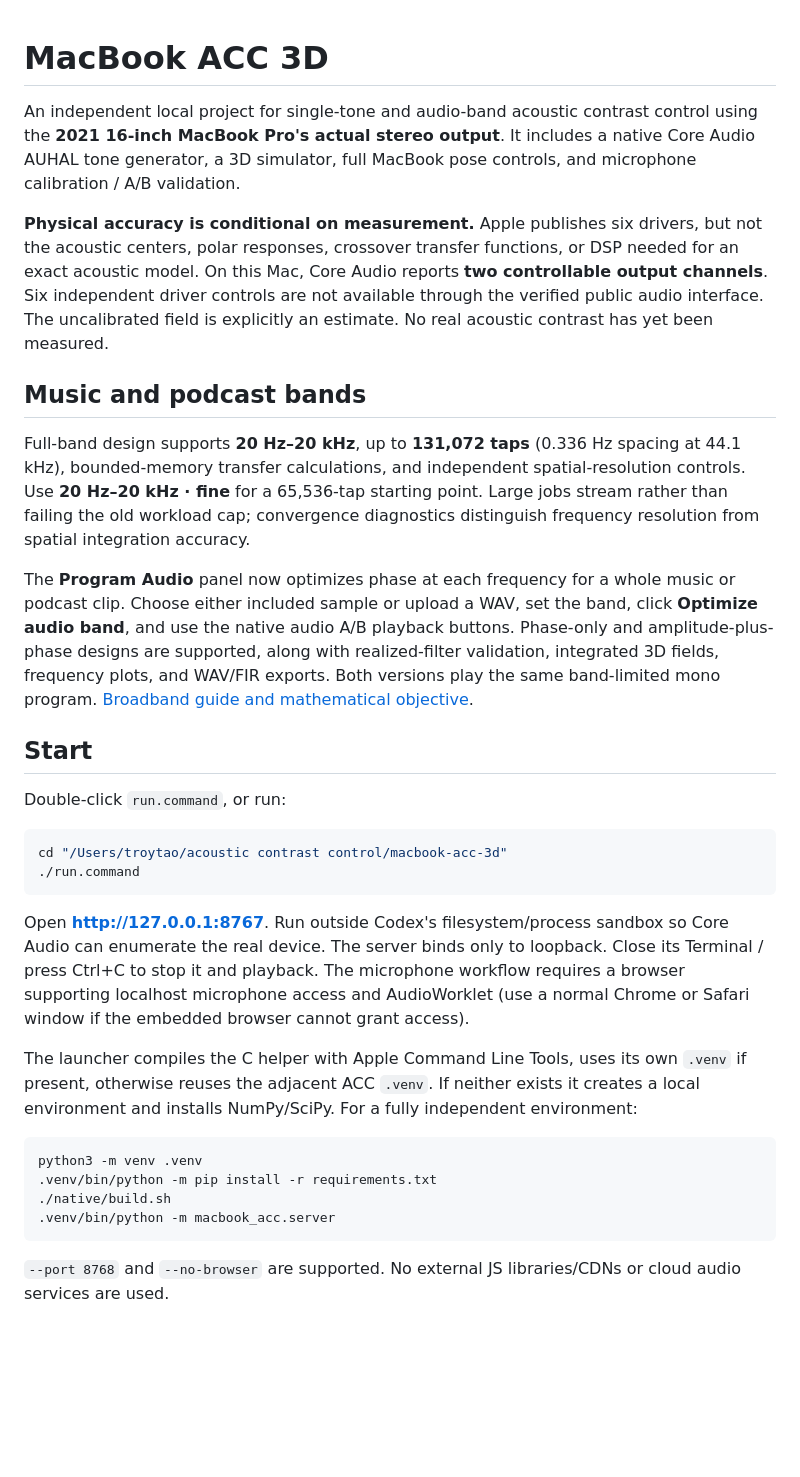
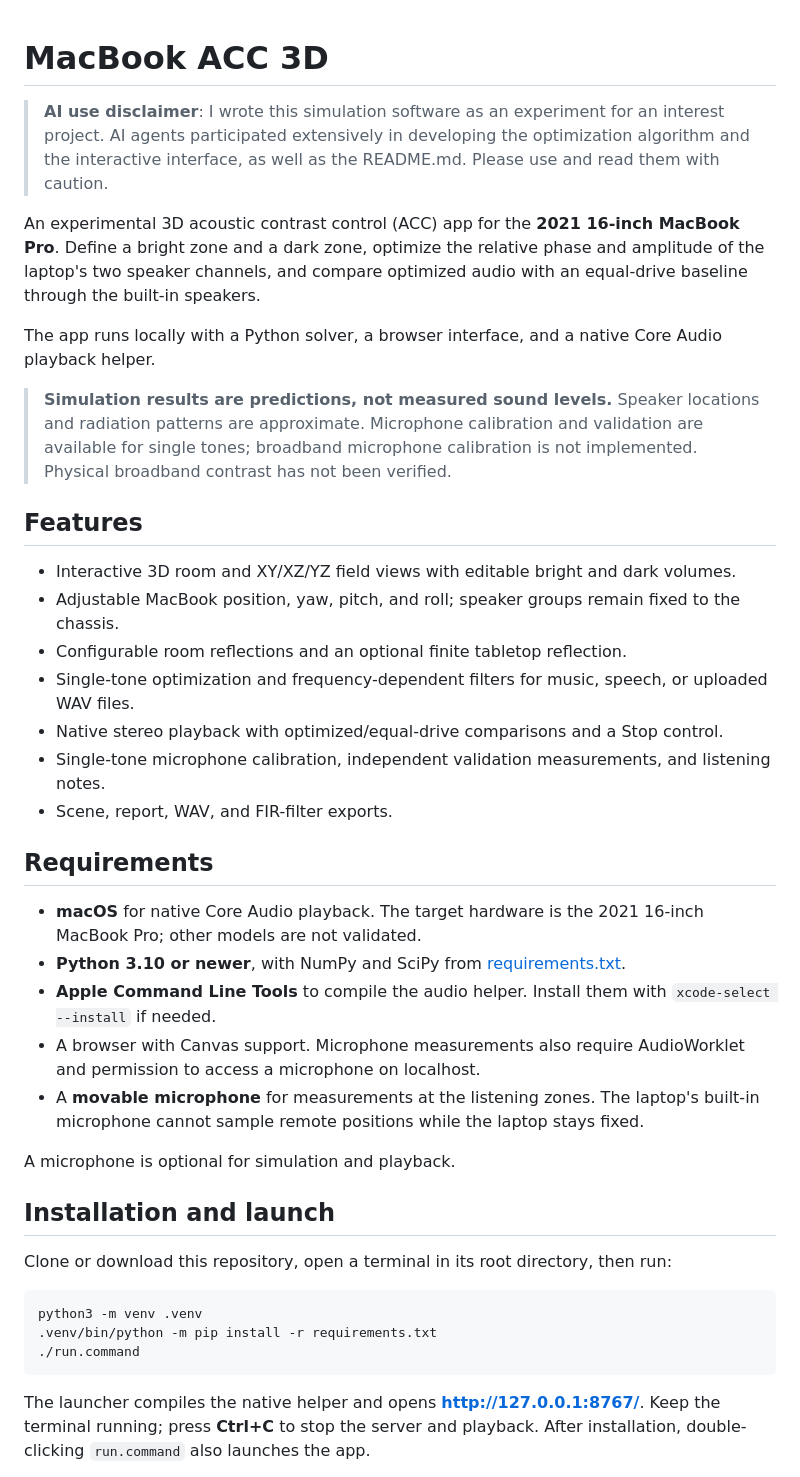
Before and after one commit to troytao19/acoustic-contrast-control-mbp-sim, a Markdown page: README.md, the part around one of its changes. GitHub-like rendering; blank space fills up the shorter version.

Commit message:
the README.md was written for my own convenience, now it is updated for the ease of other users.

````diff
--- a/README.md
+++ b/README.md
@@ -1,34 +1,41 @@
 # MacBook ACC 3D
+> **AI use disclaimer**: I wrote this simulation software as an experiment for an interest project. AI agents participated extensively in developing the optimization algorithm and the interactive interface, as well as the README.md. Please use and read them with caution.
 
-An independent local project for single-tone and audio-band acoustic contrast control using the **2021 16-inch MacBook Pro's actual stereo output**. It includes a native Core Audio AUHAL tone generator, a 3D simulator, full MacBook pose controls, and microphone calibration / A/B validation.
+An experimental 3D acoustic contrast control (ACC) app for the **2021 16-inch MacBook Pro**. Define a bright zone and a dark zone, optimize the relative phase and amplitude of the laptop's two speaker channels, and compare optimized audio with an equal-drive baseline through the built-in speakers.
 
-**Physical accuracy is conditional on measurement.** Apple publishes six drivers, but not the acoustic centers, polar responses, crossover transfer functions, or DSP needed for an exact acoustic model. On this Mac, Core Audio reports **two controllable output channels**. Six independent driver controls are not available through the verified public audio interface. The uncalibrated field is explicitly an estimate. No real acoustic contrast has yet been measured.
+The app runs locally with a Python solver, a browser interface, and a native Core Audio playback helper.
 
-## Music and podcast bands
+> **Simulation results are predictions, not measured sound levels.** Speaker locations and radiation patterns are approximate. Microphone calibration and validation are available for single tones; broadband microphone calibration is not implemented. Physical broadband contrast has not been verified.
 
-Full-band design supports **20 Hz–20 kHz**, up to **131,072 taps** (0.336 Hz spacing at 44.1 kHz), bounded-memory transfer calculations, and independent spatial-resolution controls. Use **20 Hz–20 kHz · fine** for a 65,536-tap starting point. Large jobs stream rather than failing the old workload cap; convergence diagnostics distinguish frequency resolution from spatial integration accuracy.
+## Features
 
-The **Program Audio** panel now optimizes phase at each frequency for a whole music or podcast clip. Choose either included sample or upload a WAV, set the band, click **Optimize audio band**, and use the native audio A/B playback buttons. Phase-only and amplitude-plus-phase designs are supported, along with realized-filter validation, integrated 3D fields, frequency plots, and WAV/FIR exports. Both versions play the same band-limited mono program. [Broadband guide and mathematical objective](docs/broadband.md).
+- Interactive 3D room and XY/XZ/YZ field views with editable bright and dark volumes.
+- Adjustable MacBook position, yaw, pitch, and roll; speaker groups remain fixed to the chassis.
+- Configurable room reflections and an optional finite tabletop reflection.
+- Single-tone optimization and frequency-dependent filters for music, speech, or uploaded WAV files.
+- Native stereo playback with optimized/equal-drive comparisons and a Stop control.
+- Single-tone microphone calibration, independent validation measurements, and listening notes.
+- Scene, report, WAV, and FIR-filter exports.
 
-## Start
+## Requirements
 
-Double-click `run.command`, or run:
+- **macOS** for native Core Audio playback. The target hardware is the 2021 16-inch MacBook Pro; other models are not validated.
+- **Python 3.10 or newer**, with NumPy and SciPy from [requirements.txt](requirements.txt).
+- **Apple Command Line Tools** to compile the audio helper. Install them with `xcode-select --install` if needed.
+- A browser with Canvas support. Microphone measurements also require AudioWorklet and permission to access a microphone on localhost.
+- A **movable microphone** for measurements at the listening zones. The laptop's built-in microphone cannot sample remote positions while the laptop stays fixed.
 
-```sh
-cd "/Users/troytao/acoustic contrast control/macbook-acc-3d"
-./run.command
-```
+A microphone is optional for simulation and playback.
 
-Open **http://127.0.0.1:8767**. Run outside Codex's filesystem/process sandbox so Core Audio can enumerate the real device. The server binds only to loopback. Close its Terminal / press Ctrl+C to stop it and playback. The microphone workflow requires a browser supporting localhost microphone access and AudioWorklet (use a normal Chrome or Safari window if the embedded browser cannot grant access).
+## Installation and launch
 
-The launcher compiles the C helper with Apple Command Line Tools, uses its own `.venv` if present, otherwise reuses the adjacent ACC `.venv`. If neither exists it creates a local environment and installs NumPy/SciPy. For a fully independent environment:
+Clone or download this repository, open a terminal in its root directory, then run:
 
 ```sh
 python3 -m venv .venv
 .venv/bin/python -m pip install -r requirements.txt
-./native/build.sh
-.venv/bin/python -m macbook_acc.server
+./run.command
 ```
 
-`--port 8768` and `--no-browser` are supported. No external JS libraries/CDNs or cloud audio services are used.
+The launcher compiles the native helper and opens **http://127.0.0.1:8767/**. Keep the terminal running; press **Ctrl+C** to stop the server and playback. After installation, double-clicking `run.command` also launches the app.
 
````
Also changed, not shown: other parts of README.md (+123 -60 lines).
